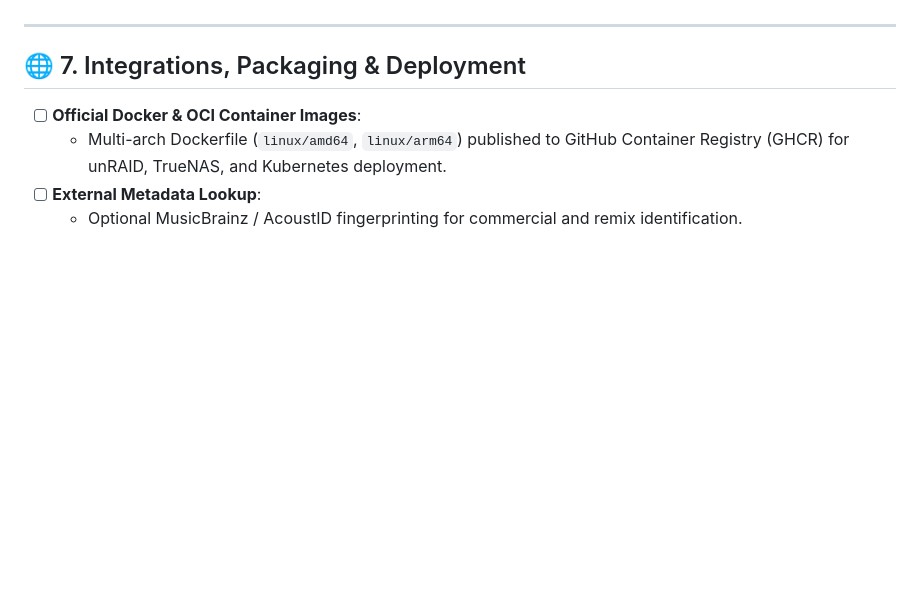
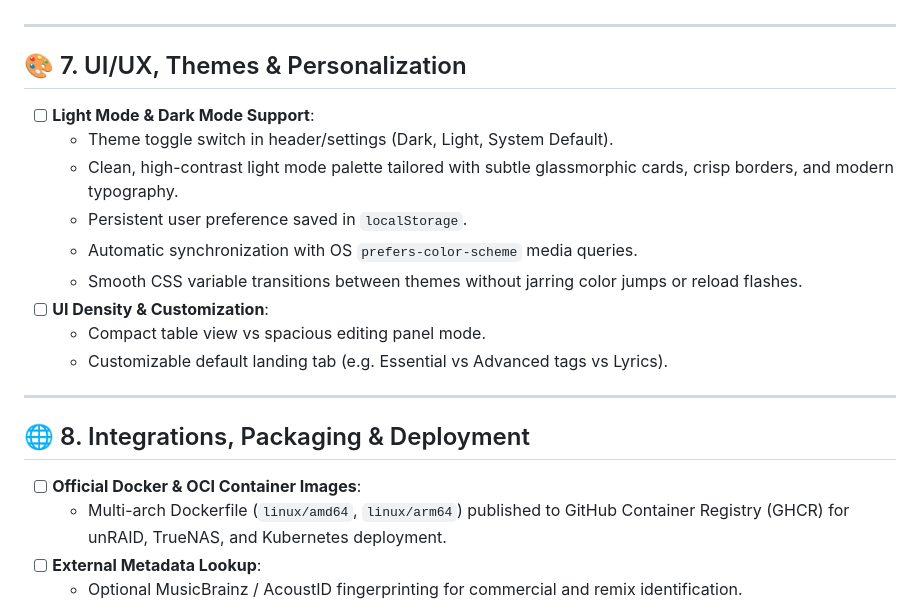
Before and after one commit to darktekmafia/MP3MetaFix, a Markdown page: ROADMAP.md, the part around the change. GitHub-like rendering; blank space fills up the shorter version.

Commit message:
docs(roadmap): add Light Mode / Dark Mode and UI customization to roadmap

```diff
--- a/ROADMAP.md
+++ b/ROADMAP.md
@@ -98,7 +98,21 @@ Expand the underlying audio engine beyond MP3:
 
 ---
 
-## 🌐 7. Integrations, Packaging & Deployment
+## 🎨 7. UI/UX, Themes & Personalization
+
+- [ ] **Light Mode & Dark Mode Support**:
+  - Theme toggle switch in header/settings (Dark, Light, System Default).
+  - Clean, high-contrast light mode palette tailored with subtle glassmorphic cards, crisp borders, and modern typography.
+  - Persistent user preference saved in `localStorage`.
+  - Automatic synchronization with OS `prefers-color-scheme` media queries.
+  - Smooth CSS variable transitions between themes without jarring color jumps or reload flashes.
+- [ ] **UI Density & Customization**:
+  - Compact table view vs spacious editing panel mode.
+  - Customizable default landing tab (e.g. Essential vs Advanced tags vs Lyrics).
+
+---
+
+## 🌐 8. Integrations, Packaging & Deployment
 
 - [ ] **Official Docker & OCI Container Images**:
   - Multi-arch Dockerfile (`linux/amd64`, `linux/arm64`) published to GitHub Container Registry (GHCR) for unRAID, TrueNAS, and Kubernetes deployment.
```
